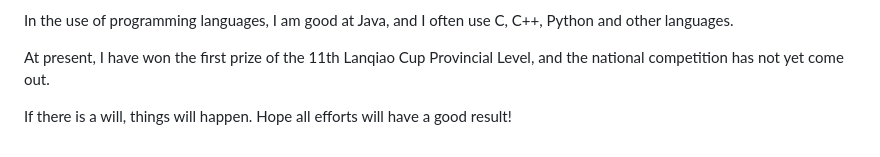
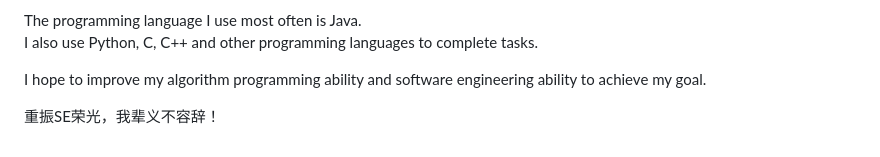
Before and after one commit to BlankSpacePlus/blankspaceplus, a Markdown page: README.md, the part around the change printed below. GitHub-like rendering.

```diff
--- a/README.md
+++ b/README.md
@@ -10,8 +8,9 @@
 
 I studied software engineering during my undergraduate course.
 
-In the use of programming languages, I am good at Java, and I often use C, C++, Python and other languages.
+The programming language I use most often is Java.<br>
+I also use Python, C, C++ and other programming languages to complete tasks.
 
-At present, I have won the first prize of the 11th Lanqiao Cup Provincial Level, and the national competition has not yet come out.
+I hope to improve my algorithm programming ability and software engineering ability to achieve my goal.
 
-If there is a will, things will happen. Hope all efforts will have a good result!
+重振SE荣光，我辈义不容辞！
```
Also changed, not shown: other parts of README.md (+4 -6 lines), ailin.jpg (added).
